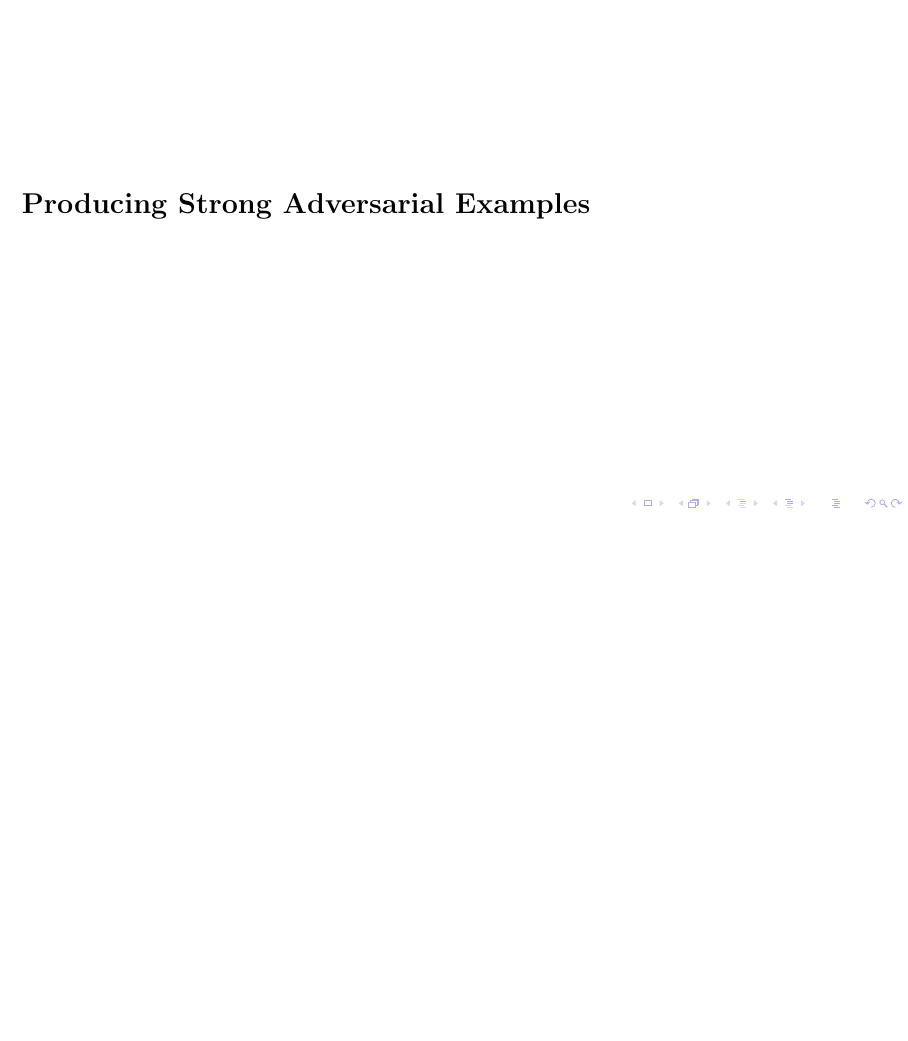
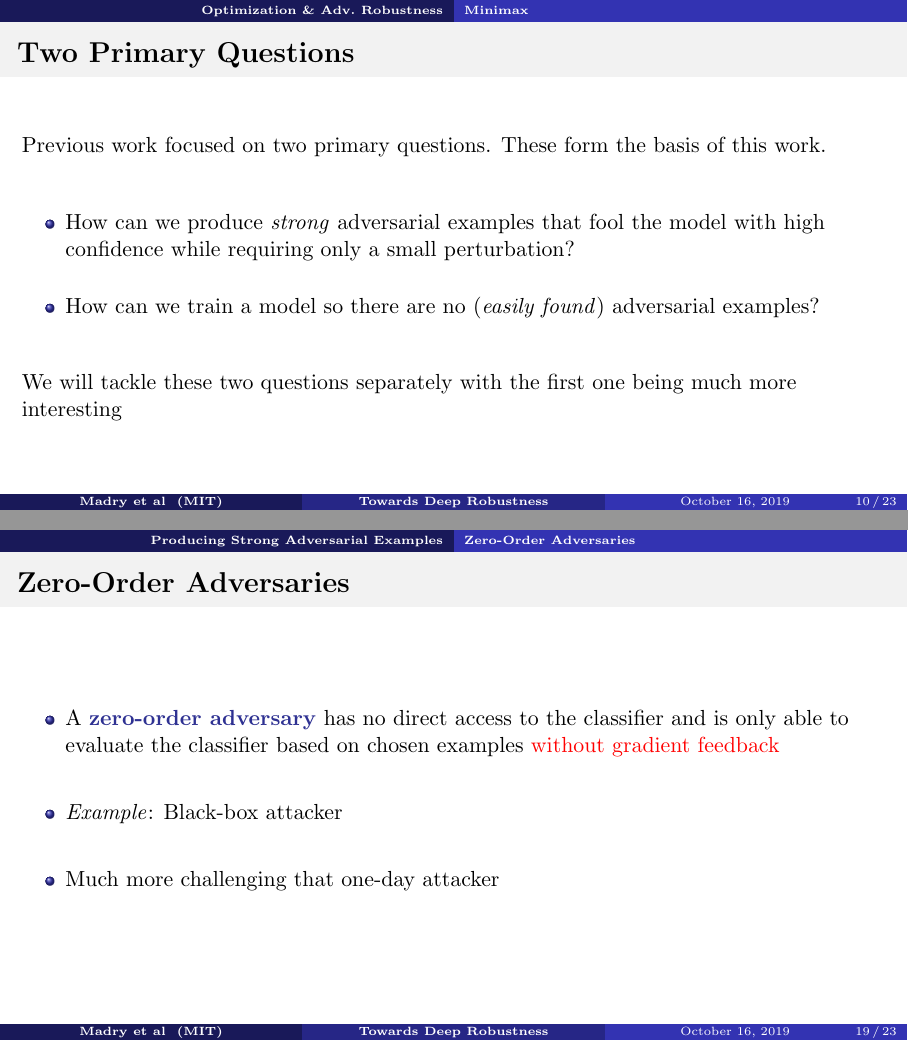
Before and after one commit to ZaydH/towards_adversarial_robustness, LaTeX slides (src/towards_adversarial_robustness.tex, which reads src/produce_good_adv_examples.tex): page 57 of 113 before the commit and pages 11 and 22 of 27 after it, the two joined at a grey line, the shorter picture padded with empty space. Compiled offline with pdfLaTeX.

Commit message:
Error and grammar fixes.  Added zero-day adversary info

```diff
--- a/src/produce_good_adv_examples.tex
+++ b/src/produce_good_adv_examples.tex
@@ -1,5 +1,14 @@
 \begin{frame}{Two Primary Questions}
+  \onslide<+->{Previous work focused on two primary questions.  These form the basis of this work.}
+  \vfill
+    \begin{itemize}[<+->]
+      \setlength\itemsep{15pt}
+      \item How can we produce \textit{strong} adversarial examples that fool the model with high confidence while requiring only a small perturbation?
 
+      \item How can we train a model so there are no \only<+->{(\textit{easily found})} adversarial examples?
+    \end{itemize}
+  \vfill
+  \onslide<+->{We will tackle these two questions separately with the first one being much more interesting}
 \end{frame}
 
 \section{Producing Strong Adversarial Examples}
@@ -183,5 +192,12 @@
 
 \subsection{Zero-Order Adversaries}
 \begin{frame}{Zero-Order Adversaries}
+  \begin{itemize}[<+->]
+    \setlength{\itemsep}{20pt}
+    \item A \blue{\textbf{zero-order adversary}} has no direct access to the classifier and is only able to evaluate the classifier based on chosen examples \red{without gradient feedback}
 
+    \item \textit{Example}: Black-box attacker
+
+    \item Much more challenging that one-day attacker
+  \end{itemize}
 \end{frame}
--- a/src/towards_adversarial_robustness.tex
+++ b/src/towards_adversarial_robustness.tex
@@ -1,4 +1,4 @@
-\documentclass[11pt,dvipsnames,usenames,aspectratio=169]{beamer}  % Add handout to options to disable overlays
+\documentclass[11pt,dvipsnames,usenames,handout,aspectratio=169]{beamer}  % Add handout to options to disable overlays
 
 % For more themes, color themes and font themes, see:
 % http://deic.uab.es/~iblanes/beamer_gallery/index_by_theme.html
```
Also changed, not shown: src/contributions.tex (+0 -7 lines), src/optimization.tex (+3 -2 lines), src/produce_good_adv_examples.tex (4 more changed lines), src/towards_adversarial_robustness.tex (2 more changed lines).
